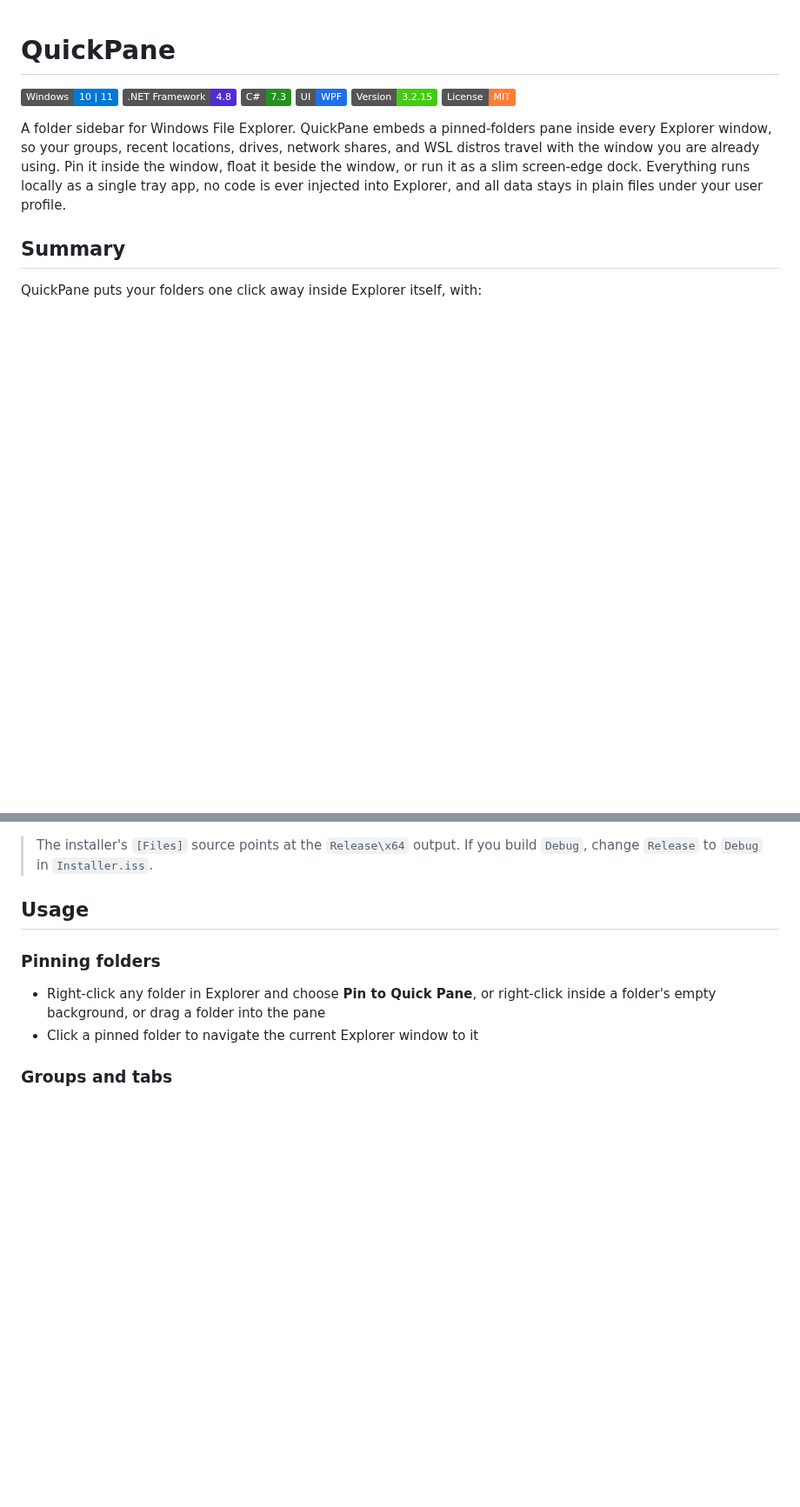
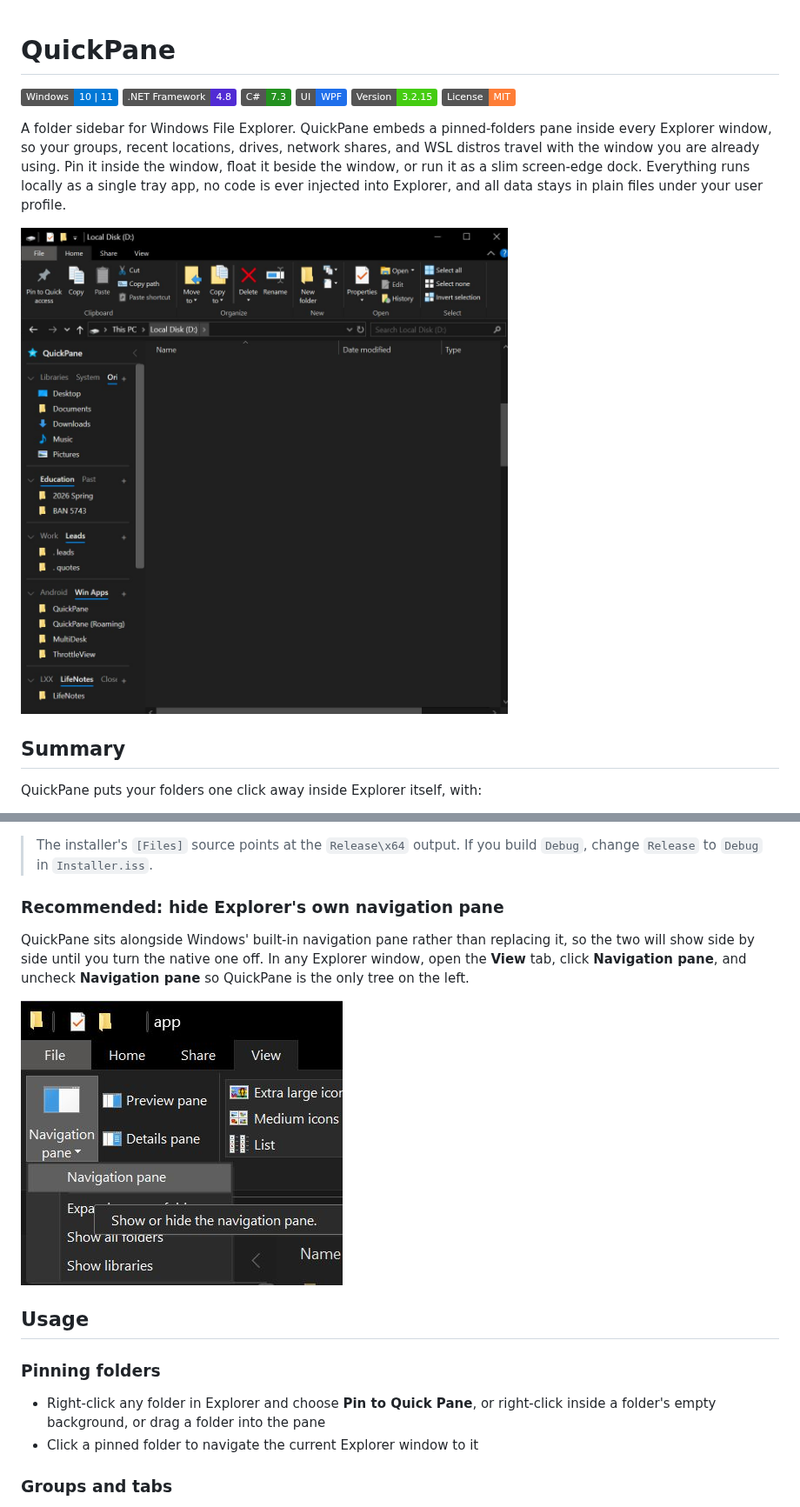
Before and after one commit to lso2/QuickPane, a Markdown page: README.md, 2 parts joined by grey strips. Shown at 87% size. Rendered like a GitHub page; pictures changed too: screens/hide-nav-pane-windows.jpg (added), screens/quickpane-demo.jpg (added); badges without logos; blank space fills up the shorter version.

```diff
--- a/README.md
+++ b/README.md
@@ -8,6 +8,8 @@
 ![License](https://img.shields.io/badge/License-MIT-orange.svg)
 
 A folder sidebar for Windows File Explorer. QuickPane embeds a pinned-folders pane inside every Explorer window, so your groups, recent locations, drives, network shares, and WSL distros travel with the window you are already using. Pin it inside the window, float it beside the window, or run it as a slim screen-edge dock. Everything runs locally as a single tray app, no code is ever injected into Explorer, and all data stays in plain files under your user profile.
+
+![QuickPane embedded inside a File Explorer window, showing pinned folder groups with tabs](screens/quickpane-demo.jpg)
 
 ## Summary
 
@@ -125,6 +129,12 @@ git clone https://github.com/lso2/QuickPane.git
 3. The single-file `QuickPaneSetup.exe` is produced in the output folder
 
 > The installer's `[Files]` source points at the `Release\x64` output. If you build `Debug`, change `Release` to `Debug` in `Installer.iss`.
+
+### Recommended: hide Explorer's own navigation pane
+
+QuickPane sits alongside Windows' built-in navigation pane rather than replacing it, so the two will show side by side until you turn the native one off. In any Explorer window, open the **View** tab, click **Navigation pane**, and uncheck **Navigation pane** so QuickPane is the only tree on the left.
+
+![Explorer's View ribbon with the Navigation pane toggle open](screens/hide-nav-pane-windows.jpg)
 
 ## Usage
 
```
Also changed, not shown: other parts of README.md (+3 -0 lines), screens/quickpane-demo-2.jpg (added), 5 other files.
